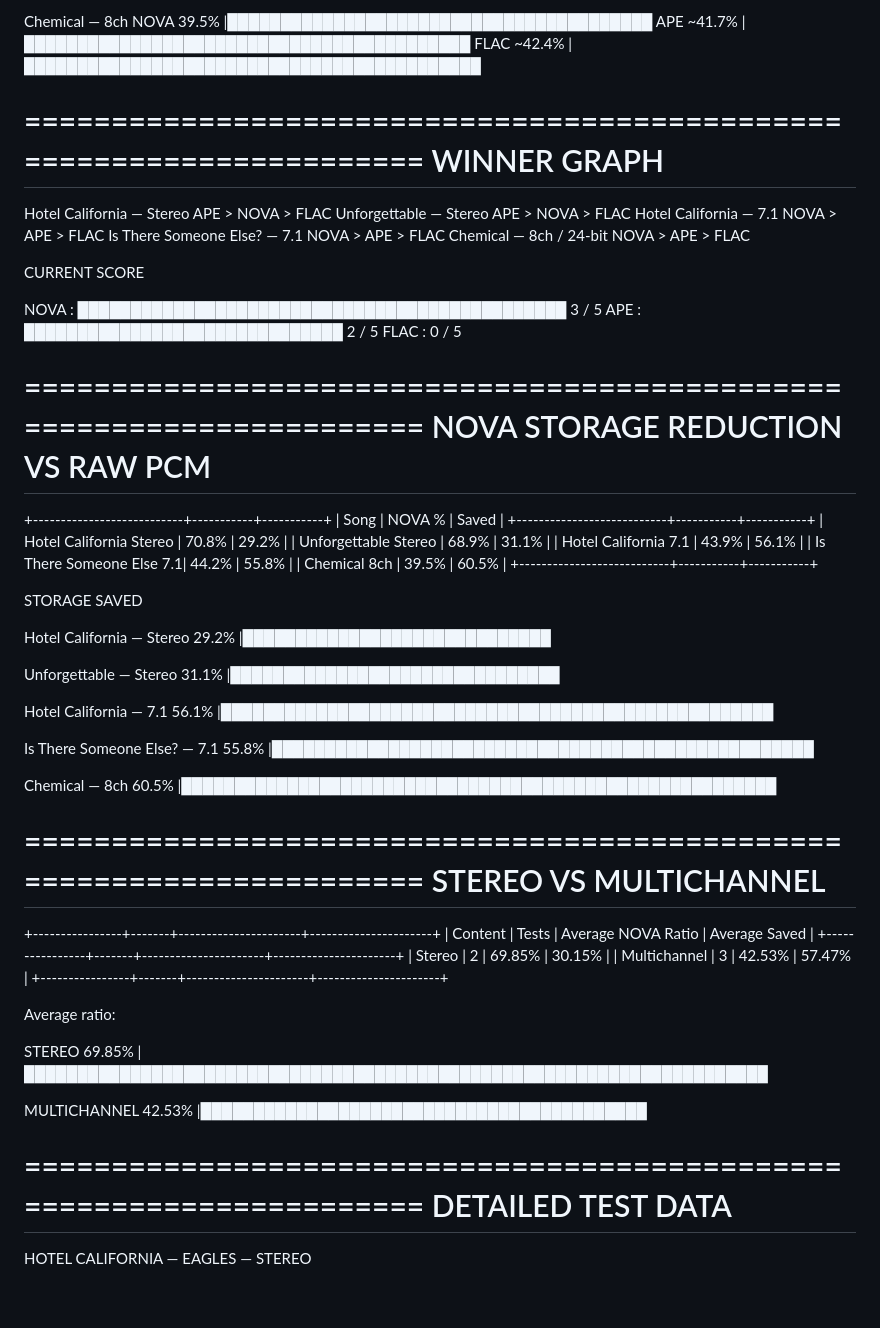
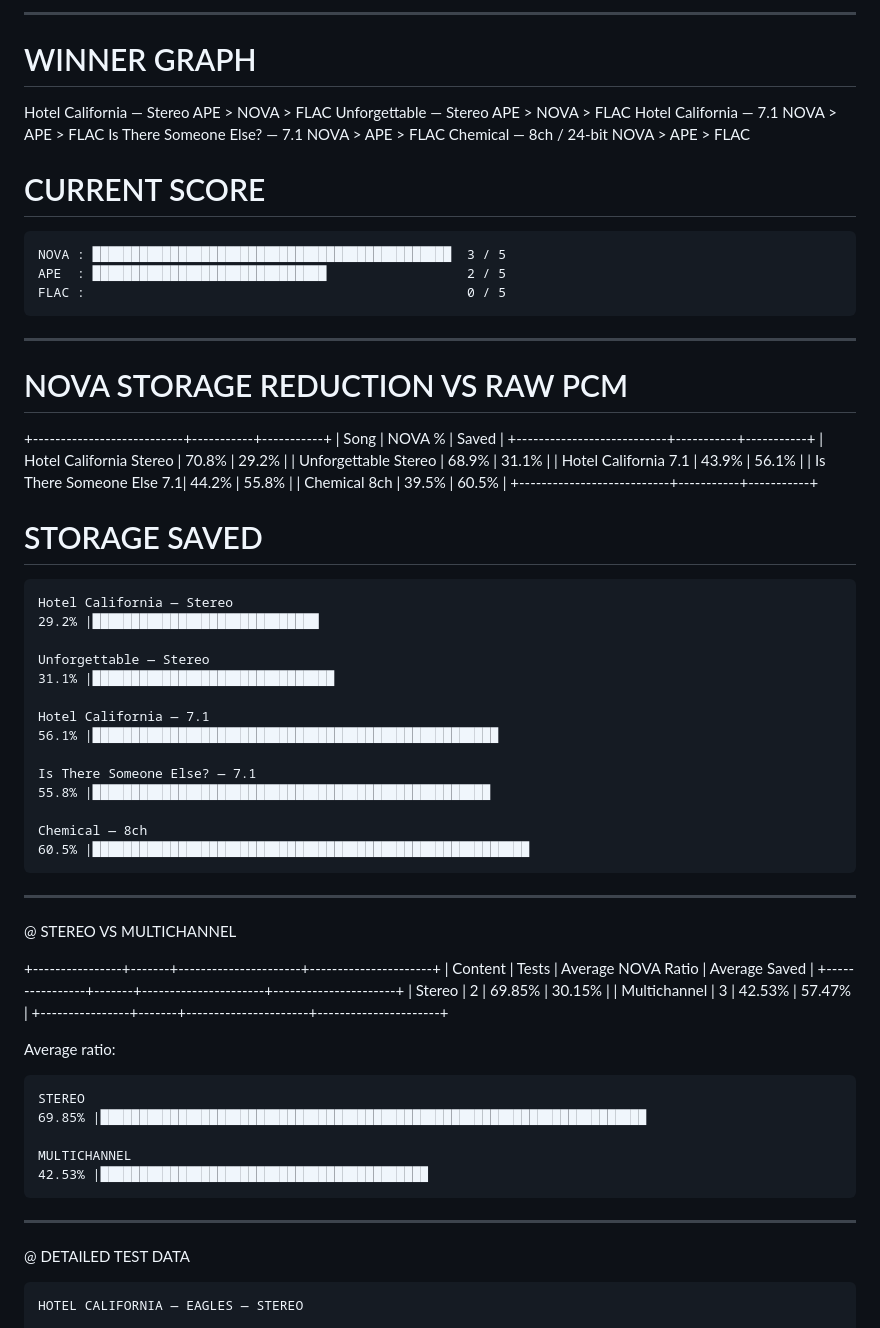
Before and after one commit to AngelGonePro/nova-next-generation-optimized-versatile-audio-codec, a Markdown page: README.md, the part around one of its changes. GitHub-like rendering; blank space fills up the shorter version.

````diff
--- a/README.md
+++ b/README.md
@@ -103,13 +108,8 @@ FLAC ~61.8% |██████████████████████
 
-Chemical — 8ch
-NOVA  39.5% |████████████████████████████████████████
-APE  ~41.7% |██████████████████████████████████████████
-FLAC ~42.4% |███████████████████████████████████████████
+---
 
+# WINNER GRAPH
 
-======================================================================
-WINNER GRAPH
-======================================================================
 
 Hotel California — Stereo       APE  > NOVA > FLAC
 Unforgettable — Stereo          APE  > NOVA > FLAC
@@ -118,16 +118,18 @@ Is There Someone Else? — 7.1   NOVA > APE  > FLAC
 Chemical — 8ch / 24-bit         NOVA > APE  > FLAC
 
 
-CURRENT SCORE
+# CURRENT SCORE
 
+```
 NOVA : ██████████████████████████████████████████████  3 / 5
 APE  : ██████████████████████████████                  2 / 5
-FLAC :                                                     0 / 5
+FLAC :                                                 0 / 5
+```
 
+---
 
-======================================================================
-NOVA STORAGE REDUCTION VS RAW PCM
-======================================================================
+# NOVA STORAGE REDUCTION VS RAW PCM
+
 
 +---------------------------+-----------+-----------+
 | Song                      | NOVA %    | Saved     |
@@ -140,8 +142,9 @@ NOVA STORAGE REDUCTION VS RAW PCM
 +---------------------------+-----------+-----------+
 
 
-STORAGE SAVED
+# STORAGE SAVED
 
+```
 Hotel California — Stereo
 29.2% |█████████████████████████████
 
@@ -156,11 +159,12 @@ Is There Someone Else? — 7.1
 
 Chemical — 8ch
 60.5% |████████████████████████████████████████████████████████
+```
 
+---
 
-======================================================================
-STEREO VS MULTICHANNEL
-======================================================================
+@ STEREO VS MULTICHANNEL
+
 
 +----------------+-------+----------------------+----------------------+
 | Content        | Tests | Average NOVA Ratio   | Average Saved        |
@@ -171,17 +175,19 @@ STEREO VS MULTICHANNEL
 
 Average ratio:
 
+```
 STEREO
 69.85% |██████████████████████████████████████████████████████████████████████
 
 MULTICHANNEL
 42.53% |██████████████████████████████████████████
+```
 
+---
 
-======================================================================
-DETAILED TEST DATA
-======================================================================
+@ DETAILED TEST DATA
 
+```
 HOTEL CALIFORNIA — EAGLES — STEREO
 
 Artist:       Eagles
````
Also changed, not shown: other parts of README.md (+68 -63 lines).
